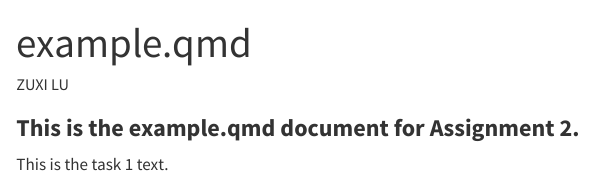
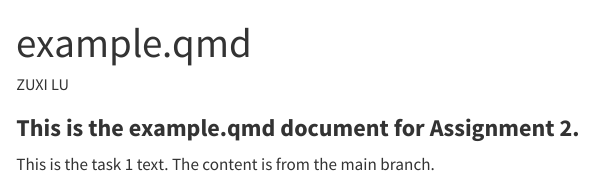
Before and after one commit to ZuxiLu/assignment2, a Quarto document (example.qmd): the page in a window 1100 px wide, from its top. Rendered offline with R 4.5, knitr and Pandoc in place of Quarto, with nearby package versions.

Commit message:
Modify example.qmd in the main branch to create a conflict

```diff
--- a/example.qmd
+++ b/example.qmd
@@ -8,3 +8,4 @@ editor: visual
 ### **This is the example.qmd document for Assignment 2.**
 
 This is the task 1 text.
+The content is from the main branch.
```
